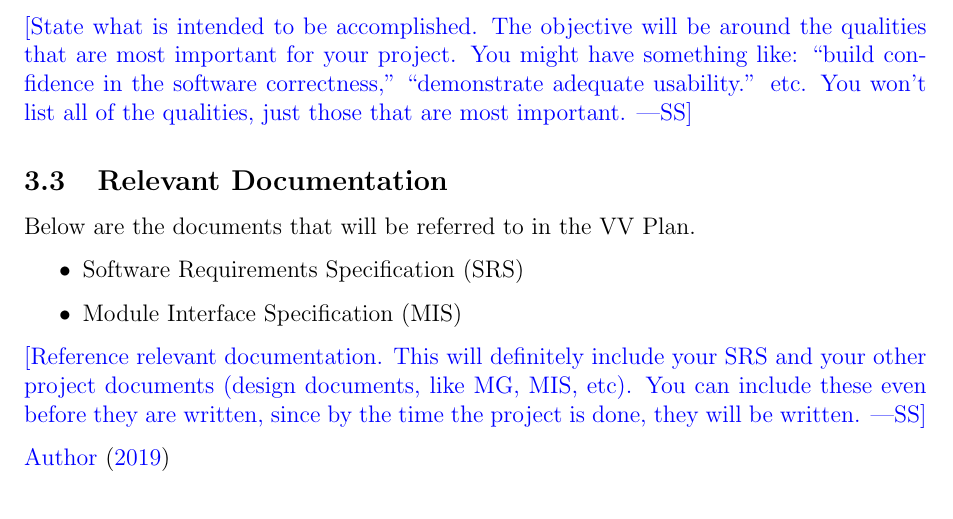
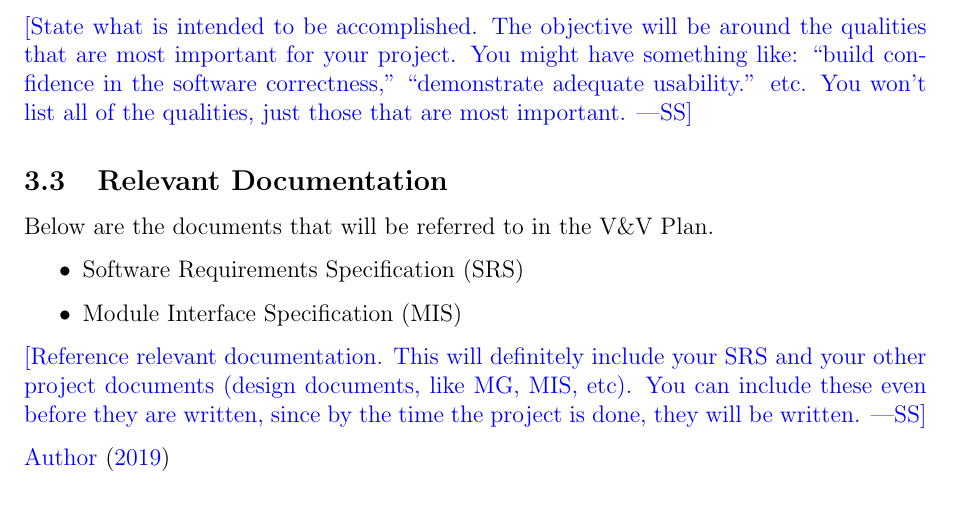
Before and after one commit to arkinmodi/project-sayyara, a LaTeX document (docs/VnVPlan/VnVPlan.tex): part of page 6 of 14, cut so that both start at the same text. Compiled offline with pdfLaTeX.

Commit message:
Fix latex error

```diff
--- a/docs/VnVPlan/VnVPlan.tex
+++ b/docs/VnVPlan/VnVPlan.tex
@@ -92,7 +92,7 @@ This document ... \wss{provide an introductory blurb and roadmap of the Verifica
 
 \subsection{Relevant Documentation}
 
-Below are the documents that will be referred to in the V&V Plan.
+Below are the documents that will be referred to in the V\&V Plan.
 
 \begin{itemize}
 	\item Software Requirements Specification (SRS)
```
